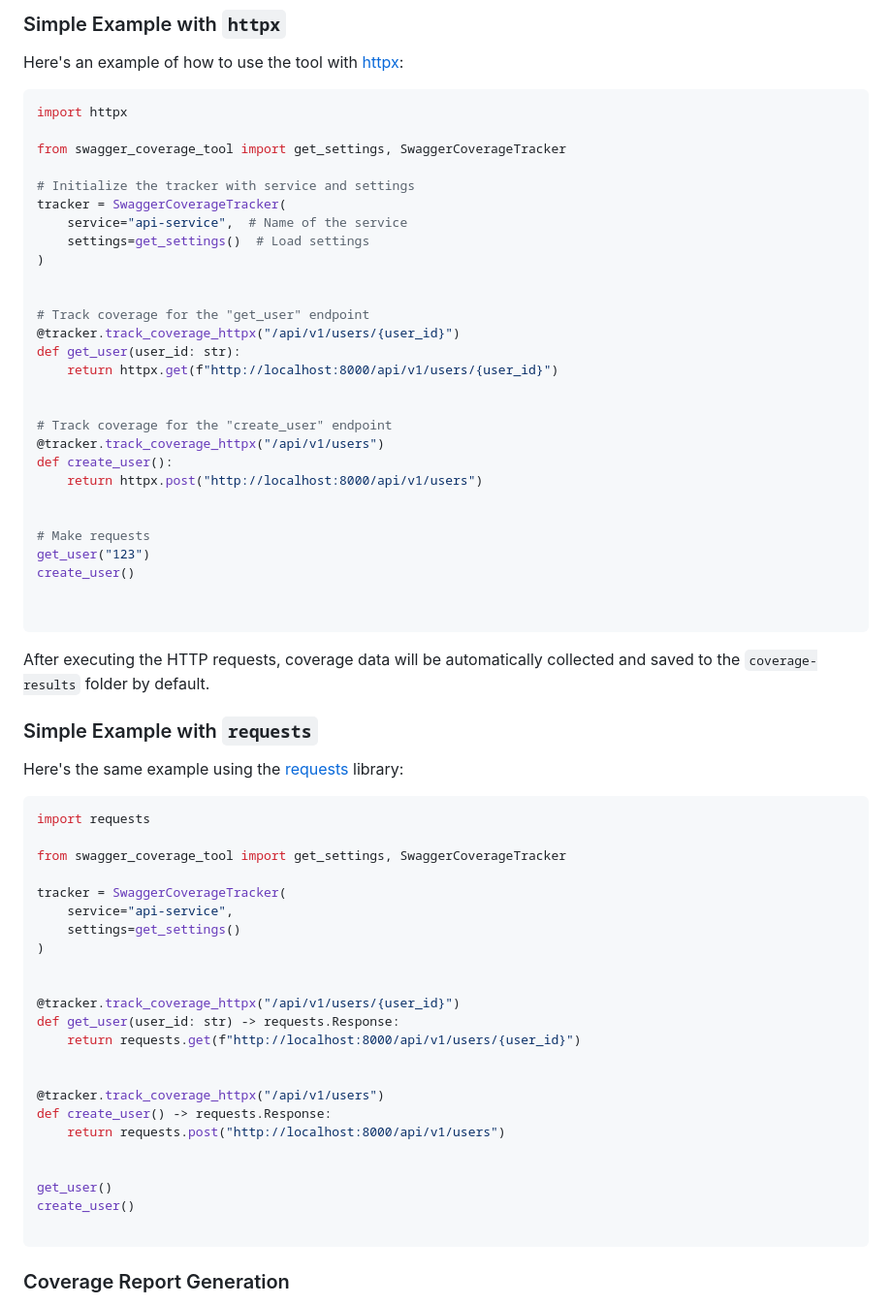
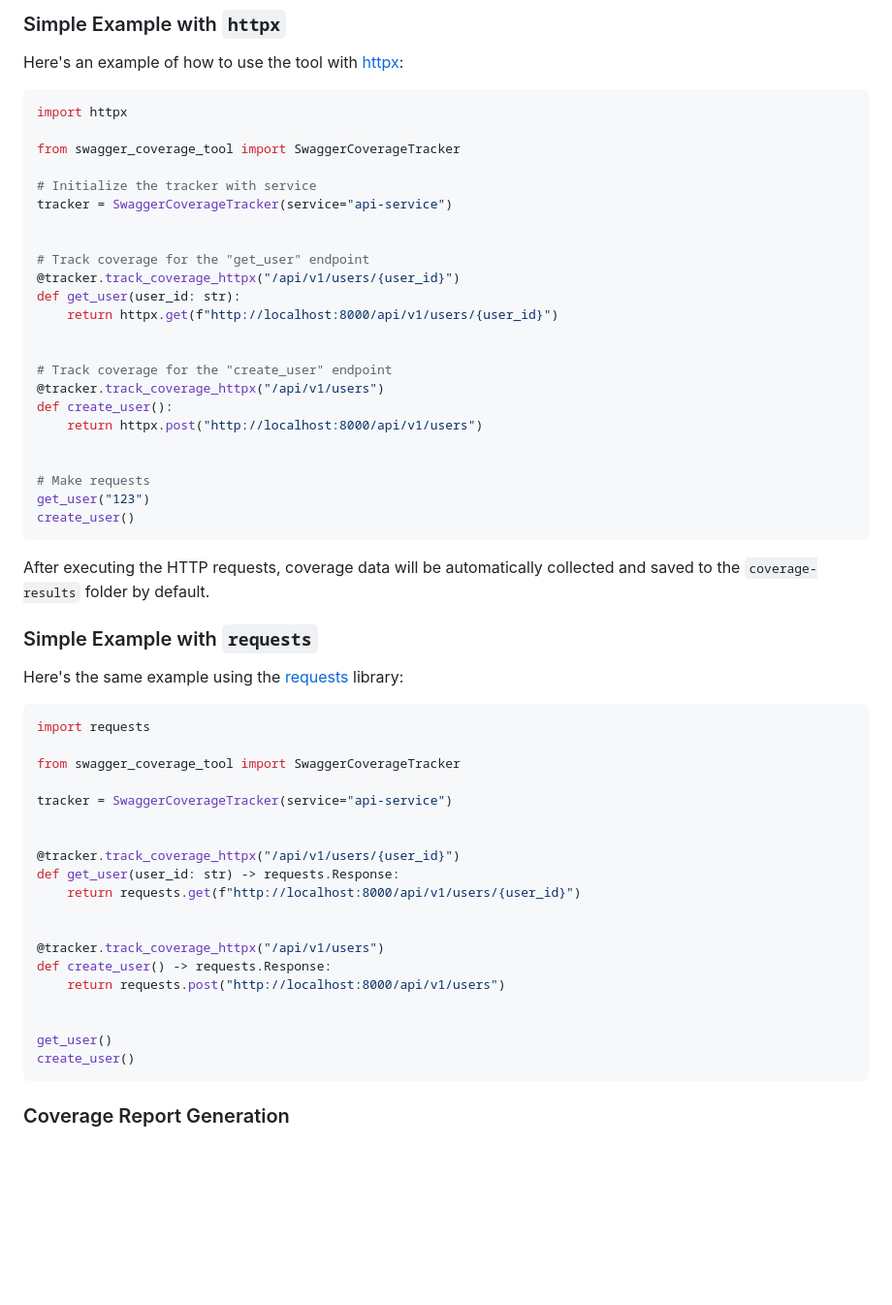
Before and after one commit to Nikita-Filonov/swagger-coverage-tool, a Markdown page: README.md, the part around the change printed below. Shown: that part at 97% size. GitHub-like rendering; blank space fills up the shorter version.

````diff
--- a/README.md
+++ b/README.md
@@ -63,13 +63,10 @@ Here's an example of how to use the tool with [httpx](https://www.python-httpx.o
 ```python
 import httpx
 
-from swagger_coverage_tool import get_settings, SwaggerCoverageTracker
+from swagger_coverage_tool import SwaggerCoverageTracker
 
-# Initialize the tracker with service and settings
-tracker = SwaggerCoverageTracker(
-    service="api-service",  # Name of the service
-    settings=get_settings()  # Load settings
-)
+# Initialize the tracker with service
+tracker = SwaggerCoverageTracker(service="api-service")
 
 
 # Track coverage for the "get_user" endpoint
@@ -87,8 +84,6 @@ def create_user():
 # Make requests
 get_user("123")
 create_user()
-
-
 ```
 
 After executing the HTTP requests, coverage data will be automatically collected and saved to the `coverage-results`
@@ -101,12 +96,9 @@ Here's the same example using the [requests](https://requests.readthedocs.io/en/
 ```python
 import requests
 
-from swagger_coverage_tool import get_settings, SwaggerCoverageTracker
+from swagger_coverage_tool import SwaggerCoverageTracker
 
-tracker = SwaggerCoverageTracker(
-    service="api-service",
-    settings=get_settings()
-)
+tracker = SwaggerCoverageTracker(service="api-service")
 
 
 @tracker.track_coverage_httpx("/api/v1/users/{user_id}")
@@ -121,7 +113,6 @@ def create_user() -> requests.Response:
 
 get_user()
 create_user()
-
 ```
 
 ### Coverage Report Generation
````
Also changed, not shown: other parts of README.md (+2 -1 lines).
